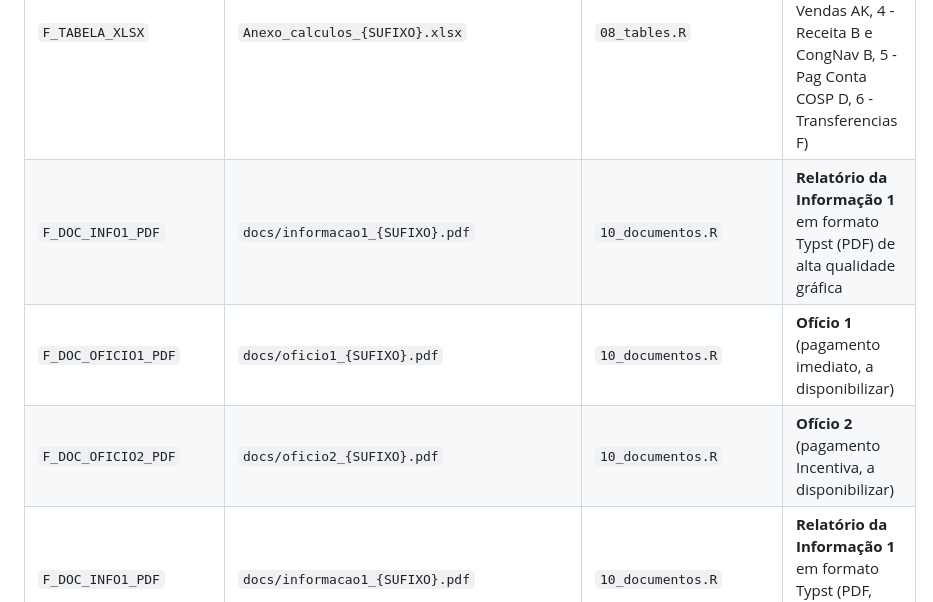
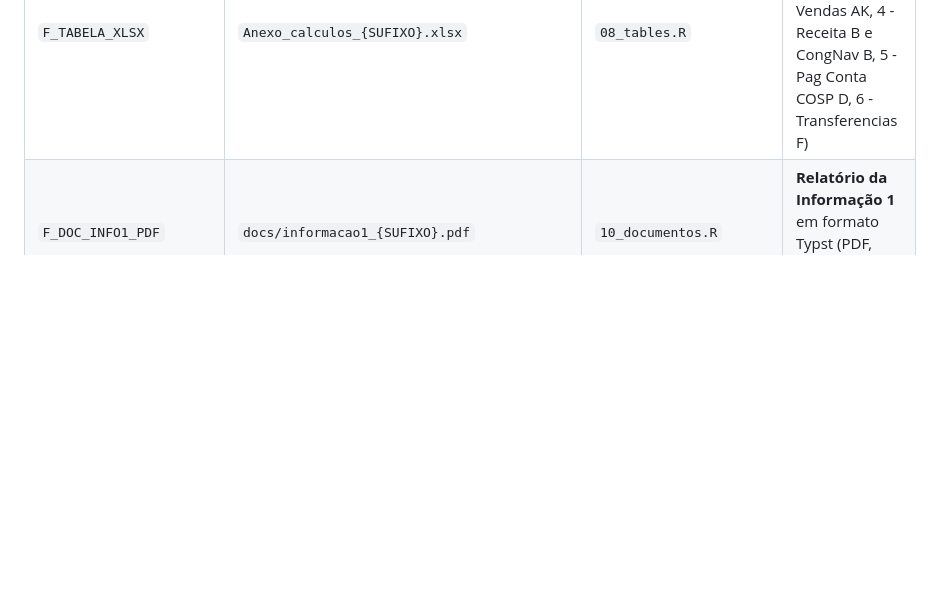
Before and after one commit to tmlmobilidade/compensacoes-navegante, a Markdown page: code/procedure.md, the part around one of its changes. Rendered like a GitHub page; blank space fills up the shorter version.

```diff
--- a/code/procedure.md
+++ b/code/procedure.md
@@ -90,9 +87,6 @@ As variáveis `F_*` em `config.R` centralizam todos os caminhos.
 | `F_D_OPERADOR` | `5_cosp_operador_{SUFIXO}.csv` | `06_cosp_D.R` | COSP total (D) por operador |
 | `F_TRANSFERENCIAS` | `6_transferencias_{SUFIXO}.csv` | `07_transferencias_F.R` | **Tabela final**: A, B, D, Congelamento, F, Total |
 | `F_TABELA_XLSX` | `Anexo_calculos_{SUFIXO}.xlsx` | `08_tables.R` | **Workbook Excel**: 6 folhas (0 - Global, 1 - Quotas, 2 - Vendas AK, 4 - Receita B e CongNav B, 5 - Pag Conta COSP D, 6 - Transferencias F) |
-| `F_DOC_INFO1_PDF` | `docs/informacao1_{SUFIXO}.pdf` | `10_documentos.R` | **Relatório da Informação 1** em formato Typst (PDF) de alta qualidade gráfica |
-| `F_DOC_OFICIO1_PDF`| `docs/oficio1_{SUFIXO}.pdf` | `10_documentos.R` | **Ofício 1** (pagamento imediato, a disponibilizar) |
-| `F_DOC_OFICIO2_PDF`| `docs/oficio2_{SUFIXO}.pdf` | `10_documentos.R` | **Ofício 2** (pagamento Incentiva, a disponibilizar) |
 | `F_DOC_INFO1_PDF` | `docs/informacao1_{SUFIXO}.pdf` | `10_documentos.R` | **Relatório da Informação 1** em formato Typst (PDF, documento interno) |
 | `F_DOC_METODOLOGIA_PDF` | `docs/metodologia_{SUFIXO}.pdf` | `10_documentos.R` | **Anexo Metodologia** em formato Typst (PDF, documento externo com papel timbrado) |
 | `F_DOC_OFICIO1_PDF`| `docs/oficio1_{SUFIXO}.pdf` | `10_documentos.R` | **Ofício 1** (pagamento imediato, em preparação) |
```
Also changed, not shown: other parts of code/procedure.md (+0 -15 lines), README.md (+0 -5 lines).
